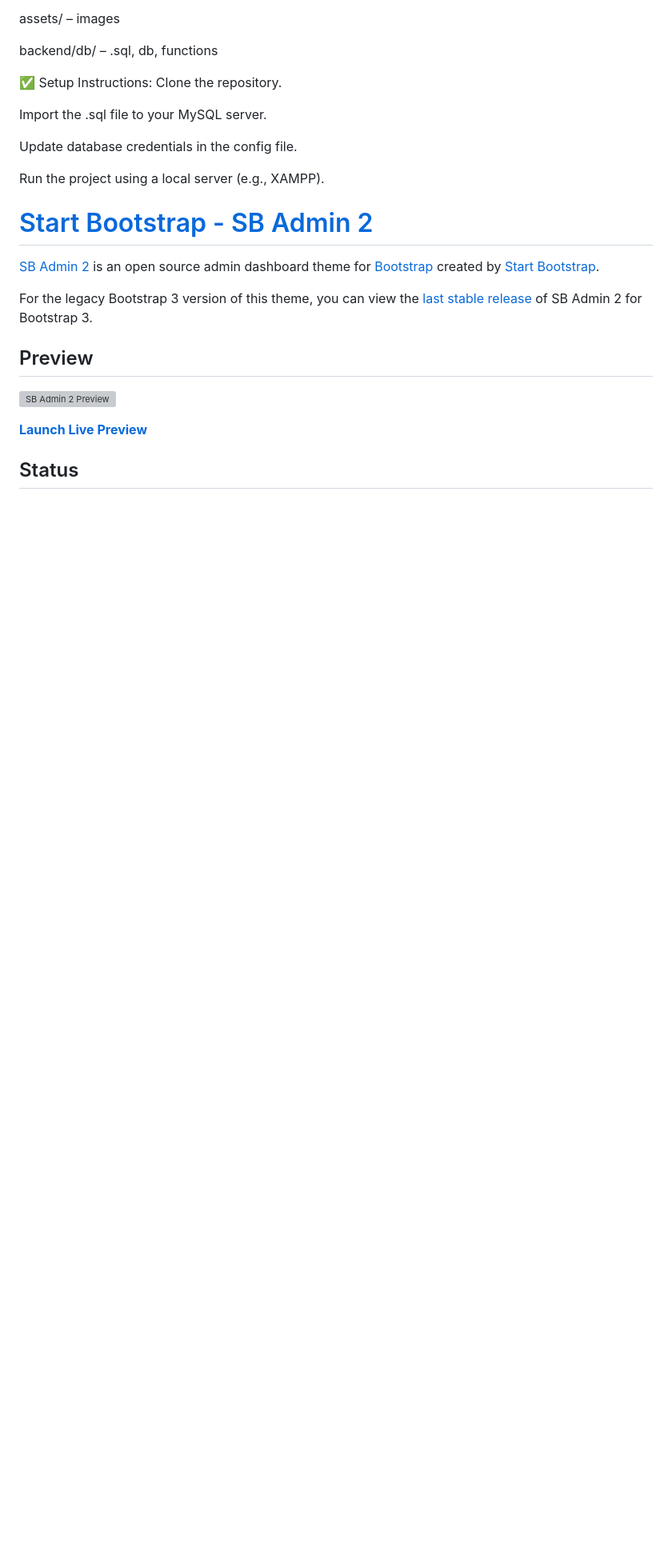
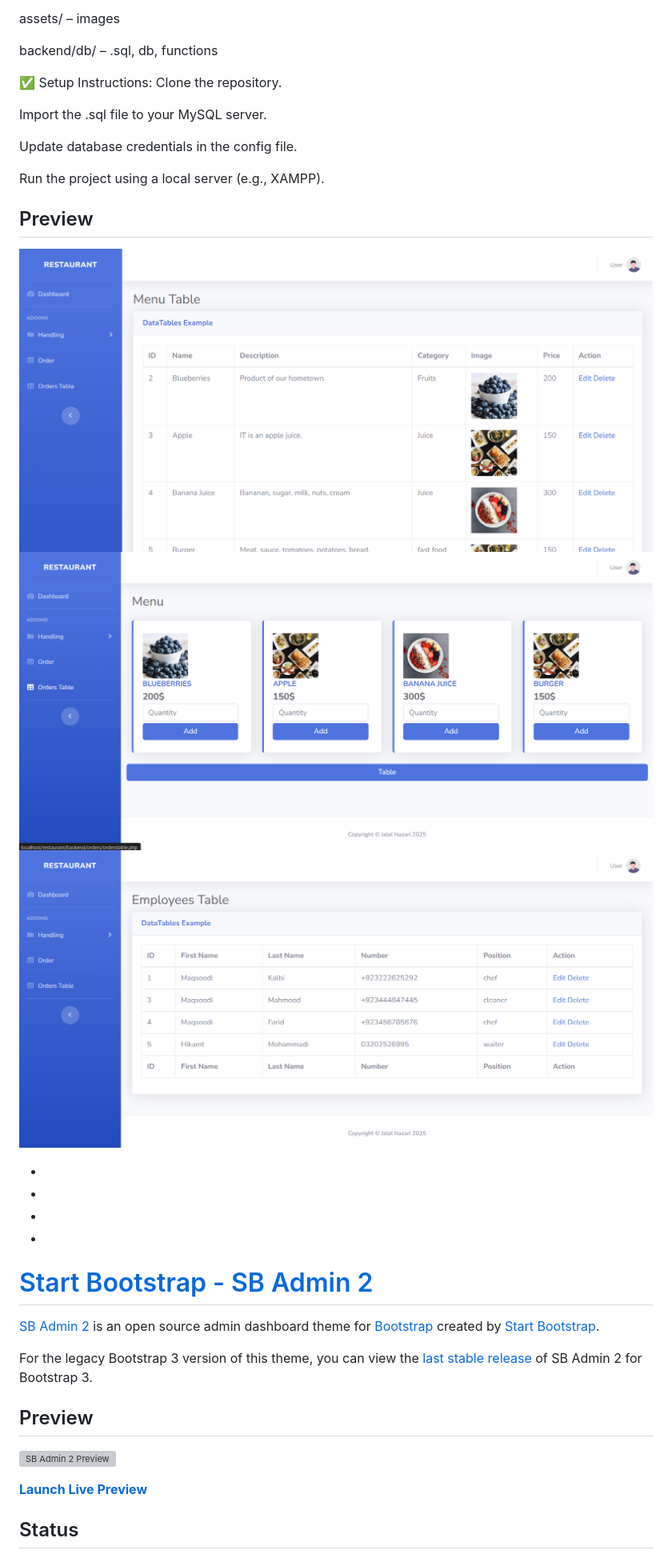
Before and after one commit to JalalNazari/restaurant-management-php-, a Markdown page: backend/README.md, the part around the change. Shown: that part at 80% size. Rendered like a GitHub page; pictures changed too: assets/img/preview/Screenshot 2025-05-09 151129.png (added), assets/img/preview/Screenshot 2025-05-09 152346.png (added), assets/img/preview/Screenshot 2025-05-09 152800.png (added); blank space fills up the shorter version; grey boxes are pictures that could not be loaded.

```diff
--- a/backend/README.md
+++ b/backend/README.md
@@ -35,6 +35,16 @@ Update database credentials in the config file.
 
 Run the project using a local server (e.g., XAMPP).
 
+## Preview
+
+![Menu Table](../assets/img/preview/Screenshot%202025-05-09%20151129.png)
+![Order Taking](../assets/img/preview/Screenshot%202025-05-09%20152346.png)
+![Employees Table](../assets/img/preview/Screenshot%202025-05-09%20152800.png)
+
+-
+-
+-
+-
 
 # [Start Bootstrap - SB Admin 2](https://startbootstrap.com/theme/sb-admin-2/)
 
```
Also changed, not shown: 2 other files.
